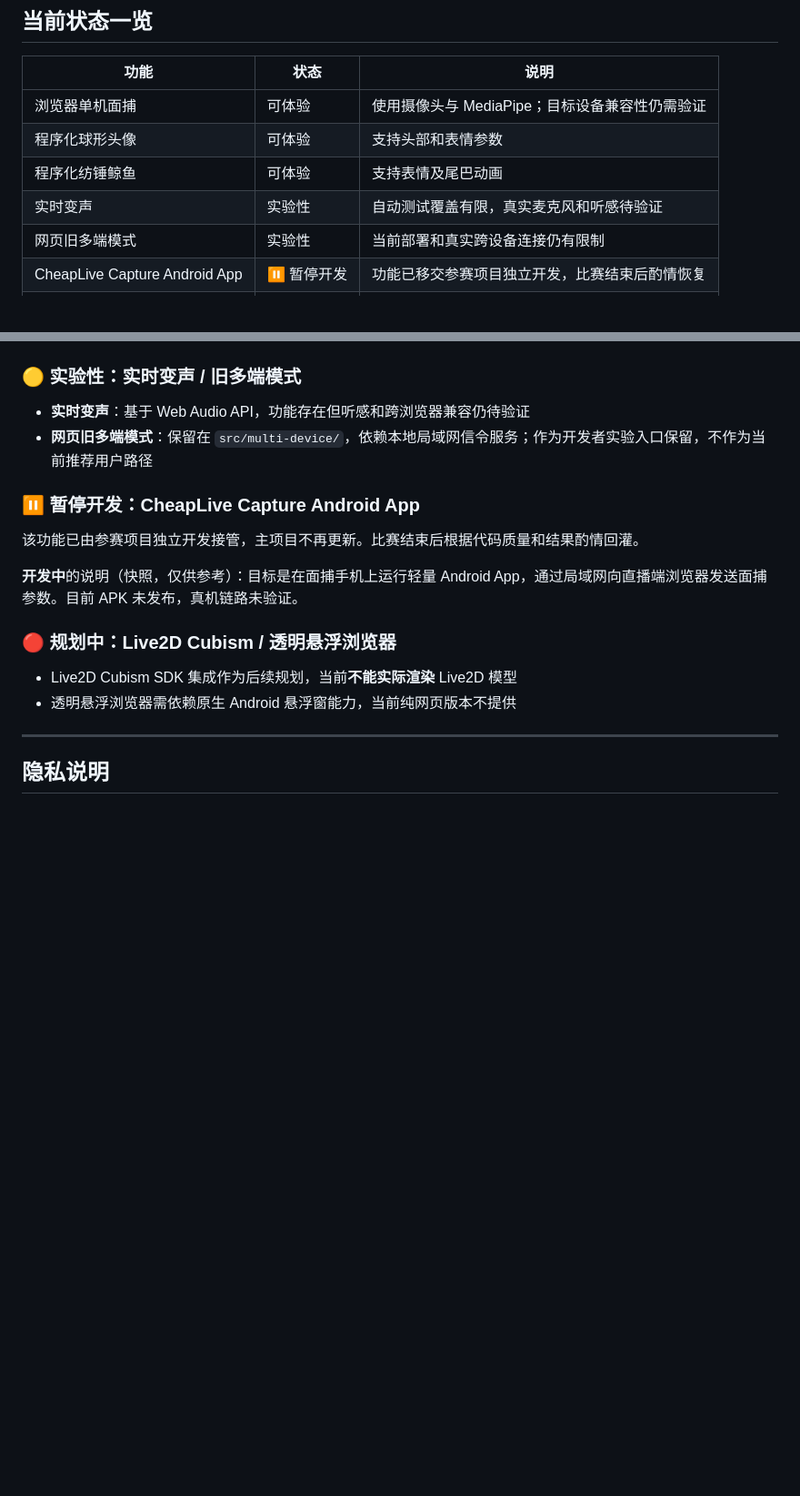
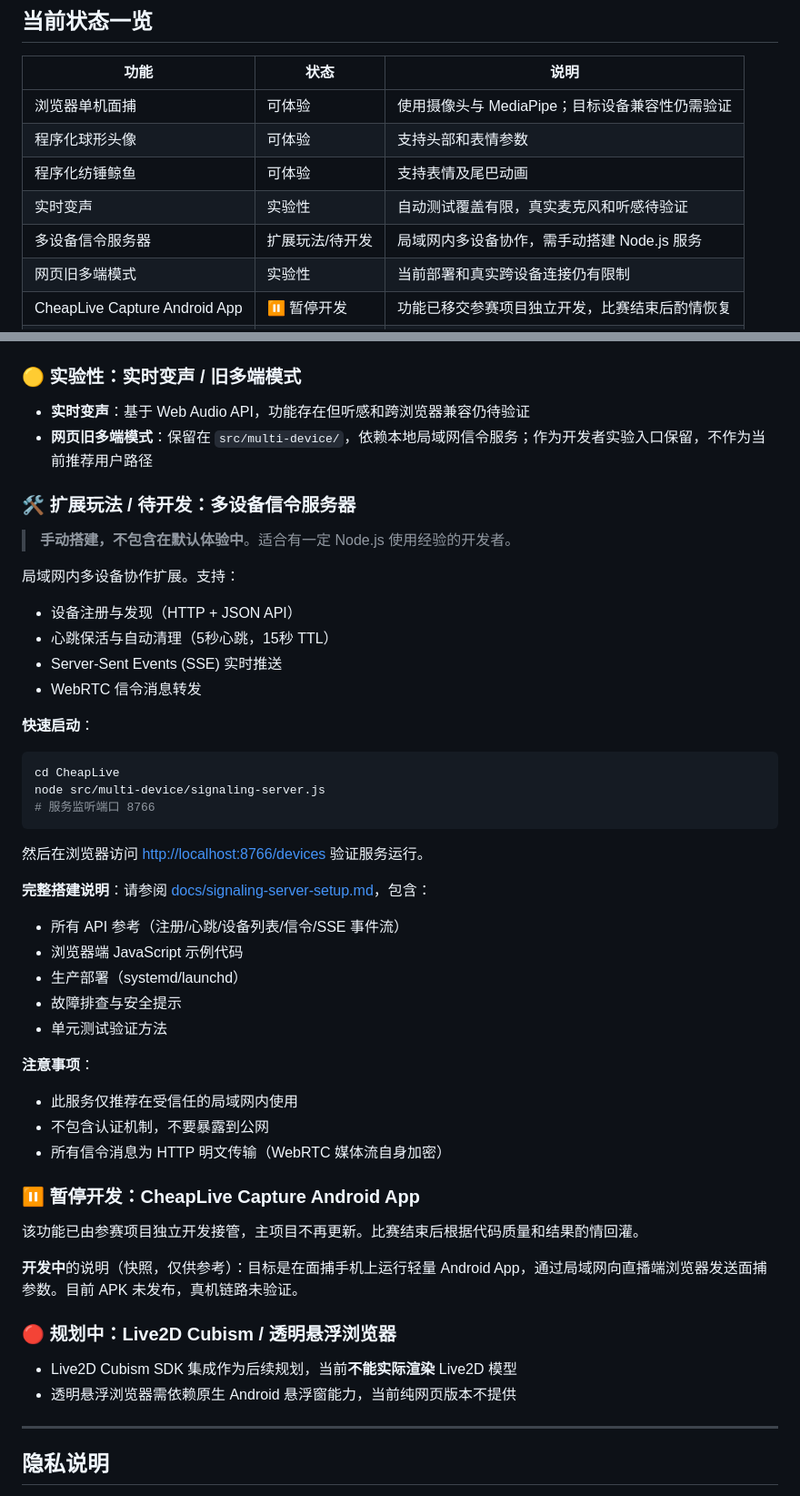
Before and after one commit to SamZebrado/CheapLive, a Markdown page: README.md, 2 parts joined by grey strips. Shown at 91% size. Drawn GitHub-style; blank space fills up the shorter version.

Commit message:
docs: add signaling-server-setup.md (完整搭建说明) + README『扩展玩法/待开发』分类

````diff
--- a/README.md
+++ b/README.md
@@ -14,6 +14,7 @@
 | 程序化球形头像 | 可体验 | 支持头部和表情参数 |
 | 程序化纺锤鲸鱼 | 可体验 | 支持表情及尾巴动画 |
 | 实时变声 | 实验性 | 自动测试覆盖有限，真实麦克风和听感待验证 |
+| 多设备信令服务器 | 扩展玩法/待开发 | 局域网内多设备协作，需手动搭建 Node.js 服务 |
 | 网页旧多端模式 | 实验性 | 当前部署和真实跨设备连接仍有限制 |
 | CheapLive Capture Android App | ⏸️ 暂停开发 | 功能已移交参赛项目独立开发，比赛结束后酌情恢复 |
 | Live2D Cubism | 规划中 | Demo 阶段冻结，当前不能实际渲染 Live2D 模型 |
@@ -105,6 +106,41 @@ CheapLive/
 - **实时变声**：基于 Web Audio API，功能存在但听感和跨浏览器兼容仍待验证
 - **网页旧多端模式**：保留在 `src/multi-device/`，依赖本地局域网信令服务；作为开发者实验入口保留，不作为当前推荐用户路径
 
+### 🛠️ 扩展玩法 / 待开发：多设备信令服务器
+
+> **手动搭建，不包含在默认体验中**。适合有一定 Node.js 使用经验的开发者。
+
+局域网内多设备协作扩展。支持：
+
+- 设备注册与发现（HTTP + JSON API）
+- 心跳保活与自动清理（5秒心跳，15秒 TTL）
+- Server-Sent Events (SSE) 实时推送
+- WebRTC 信令消息转发
+
+**快速启动**：
+
+```bash
+cd CheapLive
+node src/multi-device/signaling-server.js
+# 服务监听端口 8766
+```
+
+然后在浏览器访问 <http://localhost:8766/devices> 验证服务运行。
+
+**完整搭建说明**：请参阅 [docs/signaling-server-setup.md](docs/signaling-server-setup.md)，包含：
+
+- 所有 API 参考（注册/心跳/设备列表/信令/SSE 事件流）
+- 浏览器端 JavaScript 示例代码
+- 生产部署（systemd/launchd）
+- 故障排查与安全提示
+- 单元测试验证方法
+
+**注意事项**：
+
+- 此服务仅推荐在受信任的局域网内使用
+- 不包含认证机制，不要暴露到公网
+- 所有信令消息为 HTTP 明文传输（WebRTC 媒体流自身加密）
+
 ### ⏸️ 暂停开发：CheapLive Capture Android App
 
 该功能已由参赛项目独立开发接管，主项目不再更新。比赛结束后根据代码质量和结果酌情回灌。
````
Also changed, not shown: docs/signaling-server-setup.md (added, +470 -0 lines).
